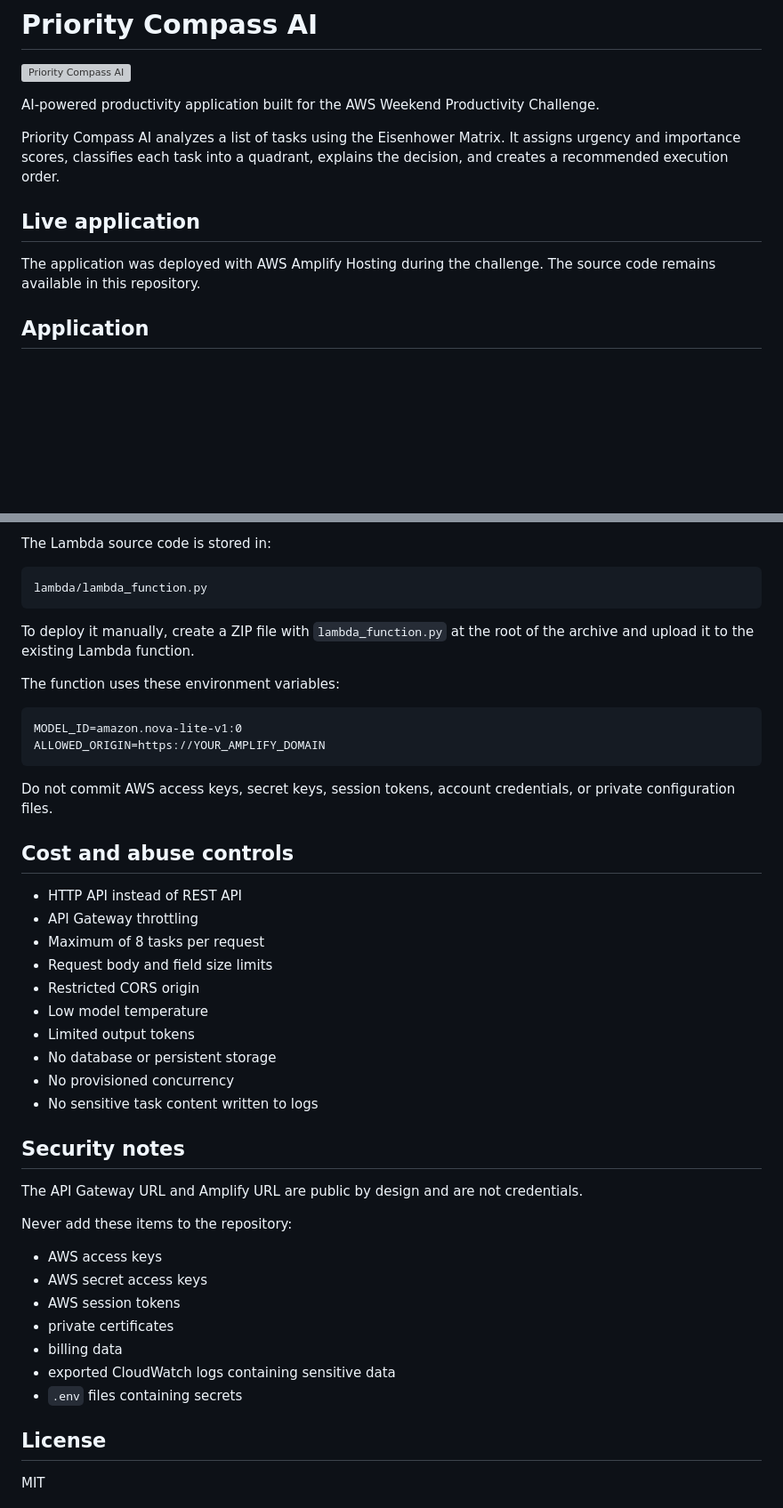
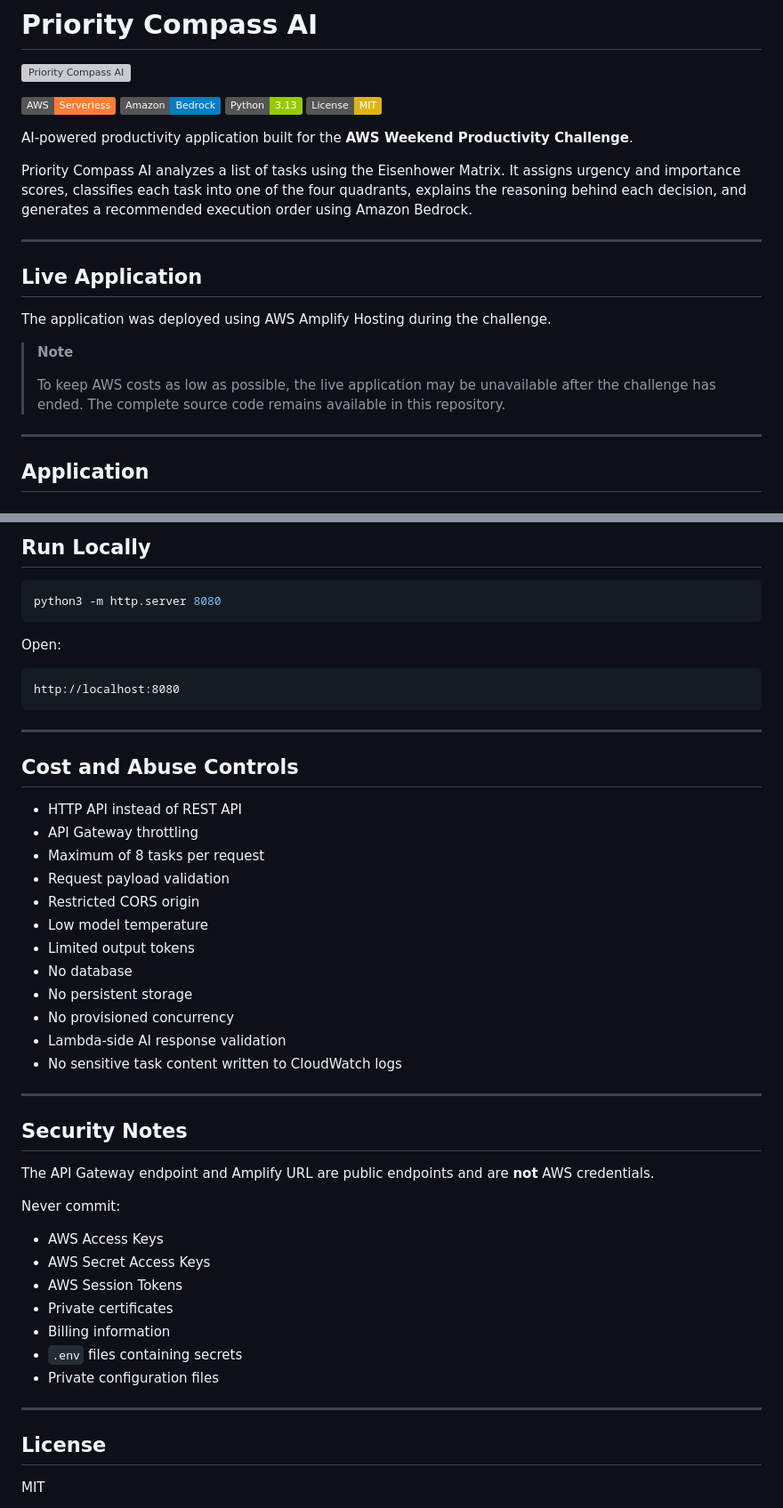
Before and after one commit to edu-lara/priority-compass-ai, a Markdown page: README.md, 2 parts joined by grey strips. Shown at 89% size. Drawn GitHub-style; badges without logos; blank space fills up the shorter version; grey boxes are pictures that could not be loaded.

````diff
--- a/README.md
+++ b/README.md
@@ -2,13 +2,26 @@
 
 ![Priority Compass AI](images/july_weekend_challenge_2026_priority_compass_ai.png)
 
-AI-powered productivity application built for the AWS Weekend Productivity Challenge.
+![AWS](https://img.shields.io/badge/AWS-Serverless-orange)
+![Amazon Bedrock](https://img.shields.io/badge/Amazon-Bedrock-blue)
+![Python](https://img.shields.io/badge/Python-3.13-green)
+![License](https://img.shields.io/badge/License-MIT-yellow)
 
-Priority Compass AI analyzes a list of tasks using the Eisenhower Matrix. It assigns urgency and importance scores, classifies each task into a quadrant, explains the decision, and creates a recommended execution order.
+AI-powered productivity application built for the **AWS Weekend Productivity Challenge**.
 
-## Live application
+Priority Compass AI analyzes a list of tasks using the Eisenhower Matrix. It assigns urgency and importance scores, classifies each task into one of the four quadrants, explains the reasoning behind each decision, and generates a recommended execution order using Amazon Bedrock.
 
-The application was deployed with AWS Amplify Hosting during the challenge. The source code remains available in this repository.
+---
+
+## Live Application
+
+The application was deployed using AWS Amplify Hosting during the challenge.
+
+> **Note**
+>
+> To keep AWS costs as low as possible, the live application may be unavailable after the challenge has ended. The complete source code remains available in this repository.
+
+---
 
 ## Application
 
@@ -126,47 +229,50 @@ The API URL is a public endpoint, not an AWS credential. Security is enforced th
 
-The Lambda source code is stored in:
+## Run Locally
+
+```bash
+python3 -m http.server 8080
+```
+
+Open:
 
 ```text
-lambda/lambda_function.py
+http://localhost:8080
 ```
 
-To deploy it manually, create a ZIP file with `lambda_function.py` at the root of the archive and upload it to the existing Lambda function.
+---
 
-The function uses these environment variables:
-
-```text
-MODEL_ID=amazon.nova-lite-v1:0
-ALLOWED_ORIGIN=https://YOUR_AMPLIFY_DOMAIN
-```
-
-Do not commit AWS access keys, secret keys, session tokens, account credentials, or private configuration files.
-
-## Cost and abuse controls
+## Cost and Abuse Controls
 
 - HTTP API instead of REST API
 - API Gateway throttling
 - Maximum of 8 tasks per request
-- Request body and field size limits
+- Request payload validation
 - Restricted CORS origin
 - Low model temperature
 - Limited output tokens
-- No database or persistent storage
+- No database
+- No persistent storage
 - No provisioned concurrency
-- No sensitive task content written to logs
+- Lambda-side AI response validation
+- No sensitive task content written to CloudWatch logs
 
-## Security notes
+---
 
-The API Gateway URL and Amplify URL are public by design and are not credentials.
+## Security Notes
 
-Never add these items to the repository:
+The API Gateway endpoint and Amplify URL are public endpoints and are **not** AWS credentials.
 
-- AWS access keys
-- AWS secret access keys
-- AWS session tokens
-- private certificates
-- billing data
-- exported CloudWatch logs containing sensitive data
+Never commit:
+
+- AWS Access Keys
+- AWS Secret Access Keys
+- AWS Session Tokens
+- Private certificates
+- Billing information
 - `.env` files containing secrets
+- Private configuration files
+
+---
 
 ## License
 
````
Also changed, not shown: other parts of README.md (+131 -41 lines).
